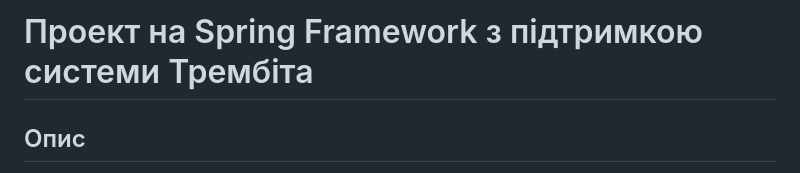
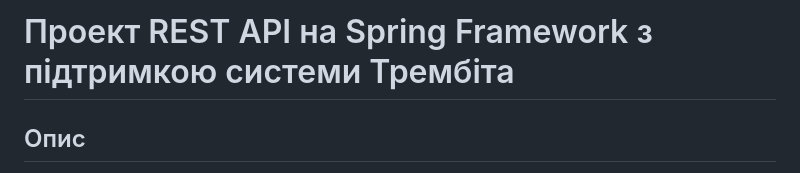
Before and after one commit to Wishmaster-sa/SpringWSrest, a Markdown page: README.md, the part around the change. GitHub-like rendering.

Commit message:
Update README.md (change project name)

```diff
--- a/README.md
+++ b/README.md
@@ -1,4 +1,4 @@
-# Проект на Spring Framework з підтримкою системи Трембіта
+# Проект REST API на Spring Framework з підтримкою системи Трембіта
 
 ## Опис
 Цей проєкт входить в набір прикладів взаємодії з API шлюзу безпечного обміну системи Трембіта (ШБО), що демонструють технічні особливості розробки вебсервісів та вебклієнтів, сумісних з системою Трембіта.
```
